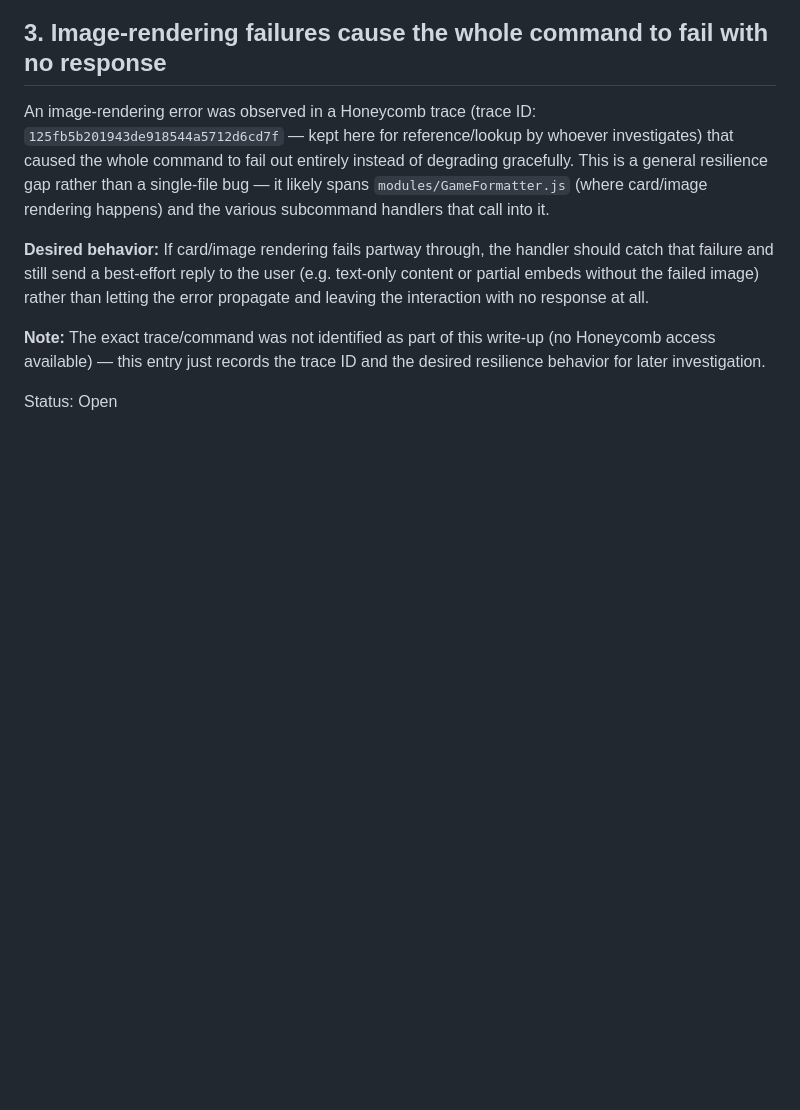
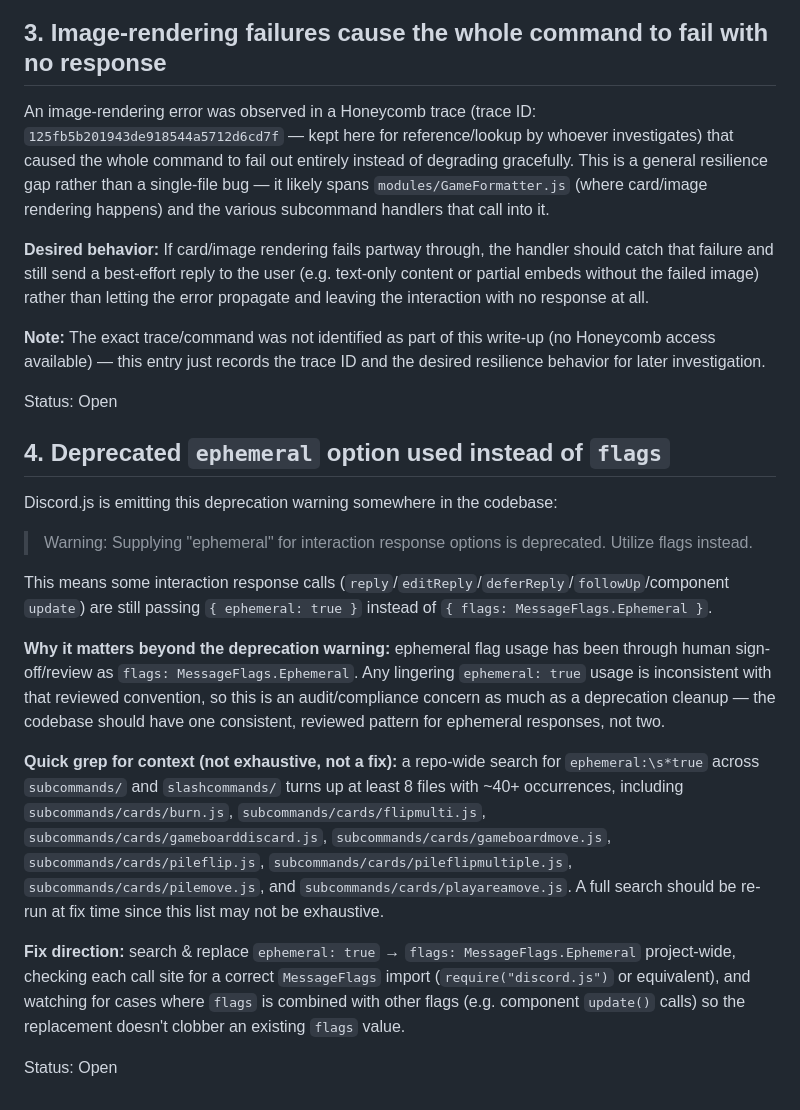
Before and after one commit to furtivespy/games-discord-bot, a Markdown page: docs/known-bugs.md, the part around the change. Drawn GitHub-style; blank space fills up the shorter version.

Commit message:
Add ephemeral/flags deprecation bug to known-bugs doc
Co-authored-by: Cursor <cursoragent@cursor.com>

```diff
--- a/docs/known-bugs.md
+++ b/docs/known-bugs.md
@@ -31,3 +31,19 @@ An image-rendering error was observed in a Honeycomb trace (trace ID: `125fb5b20
 **Note:** The exact trace/command was not identified as part of this write-up (no Honeycomb access available) — this entry just records the trace ID and the desired resilience behavior for later investigation.
 
 Status: Open
+
+## 4. Deprecated `ephemeral` option used instead of `flags`
+
+Discord.js is emitting this deprecation warning somewhere in the codebase:
+
+> Warning: Supplying "ephemeral" for interaction response options is deprecated. Utilize flags instead.
+
+This means some interaction response calls (`reply`/`editReply`/`deferReply`/`followUp`/component `update`) are still passing `{ ephemeral: true }` instead of `{ flags: MessageFlags.Ephemeral }`.
+
+**Why it matters beyond the deprecation warning:** ephemeral flag usage has been through human sign-off/review as `flags: MessageFlags.Ephemeral`. Any lingering `ephemeral: true` usage is inconsistent with that reviewed convention, so this is an audit/compliance concern as much as a deprecation cleanup — the codebase should have one consistent, reviewed pattern for ephemeral responses, not two.
+
+**Quick grep for context (not exhaustive, not a fix):** a repo-wide search for `ephemeral:\s*true` across `subcommands/` and `slashcommands/` turns up at least 8 files with ~40+ occurrences, including `subcommands/cards/burn.js`, `subcommands/cards/flipmulti.js`, `subcommands/cards/gameboarddiscard.js`, `subcommands/cards/gameboardmove.js`, `subcommands/cards/pileflip.js`, `subcommands/cards/pileflipmultiple.js`, `subcommands/cards/pilemove.js`, and `subcommands/cards/playareamove.js`. A full search should be re-run at fix time since this list may not be exhaustive.
+
+**Fix direction:** search & replace `ephemeral: true` → `flags: MessageFlags.Ephemeral` project-wide, checking each call site for a correct `MessageFlags` import (`require("discord.js")` or equivalent), and watching for cases where `flags` is combined with other flags (e.g. component `update()` calls) so the replacement doesn't clobber an existing `flags` value.
+
+Status: Open
```
